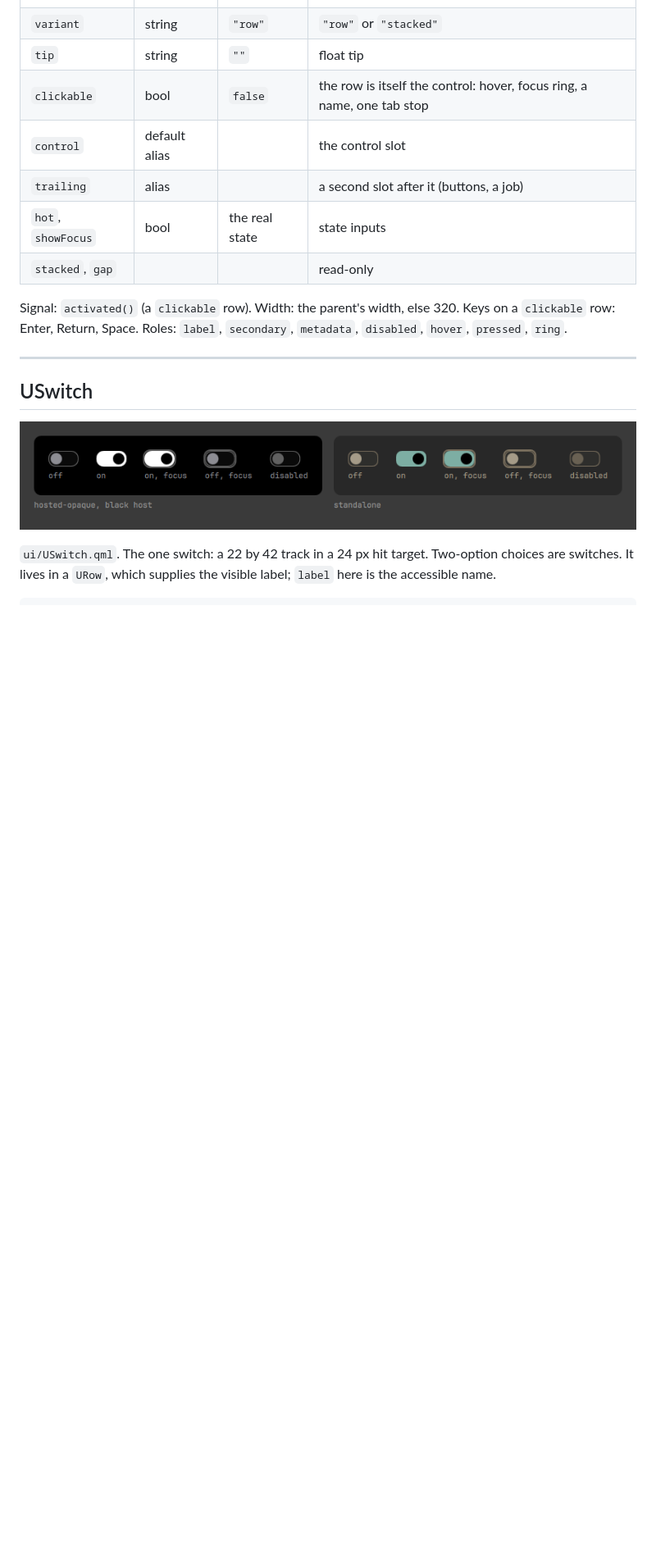
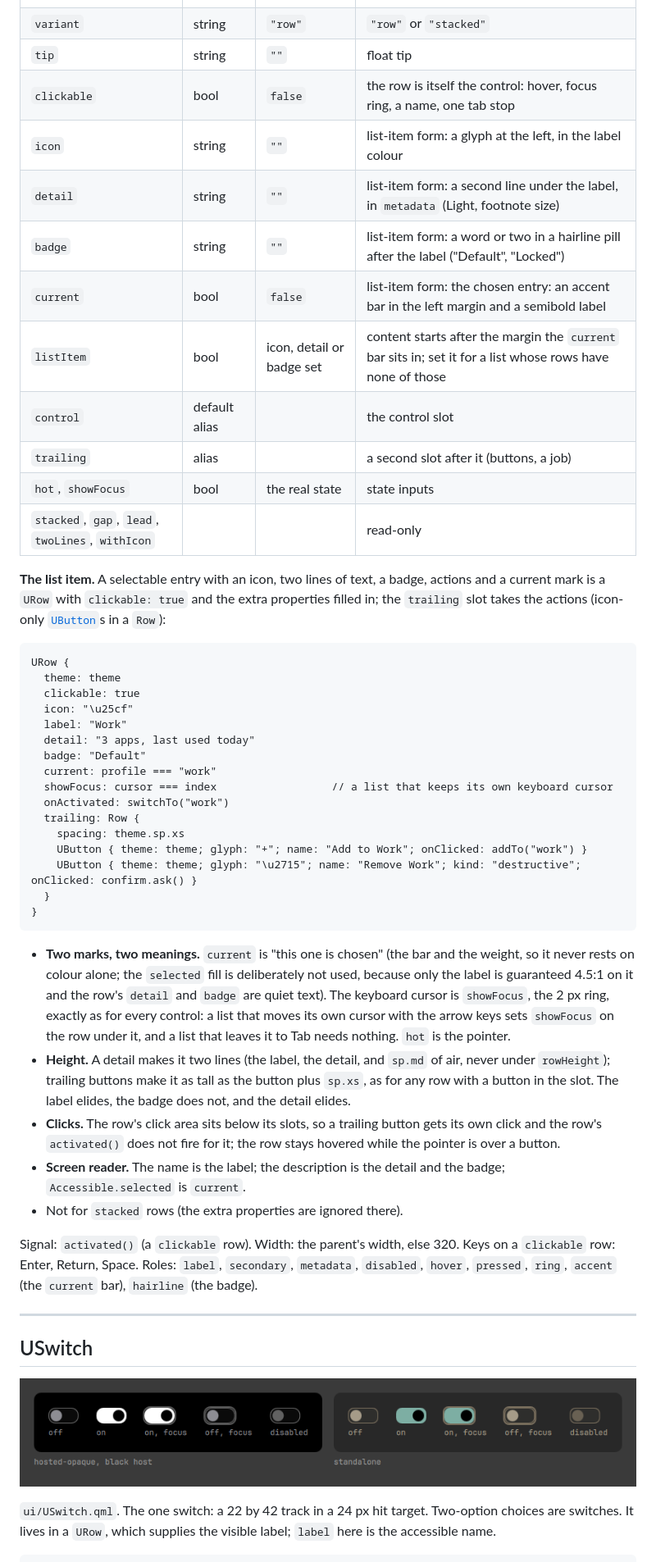
Before and after one commit to Kalinewb/omarchy-ui, a Markdown page: docs/components.md, the part around one of its changes. Shown at 82% size. GitHub-like rendering; blank space fills up the shorter version.

Commit message:
URow: list-item form (icon, detail, badge, current) with actions in trailing
Extends URow additively instead of adding a second row class: all new
properties default off and a row that sets none is laid out as in 1.0.
current is an accent bar and a semibold label (not the selected fill, so
quiet text keeps its contrast); the keyboard cursor stays showFocus. The
click area moves below the slots so a trailing button gets its own click.
Test, docs, specimen, gallery and picture.

Co-Authored-By: Claude Sonnet 5.5 <noreply@anthropic.com>

````diff
--- a/docs/components.md
+++ b/docs/components.md
@@ -263,12 +263,44 @@ A state that cannot be changed is a `value` on the right ("Set by the installer"
 | `variant` | string | `"row"` | `"row"` or `"stacked"` |
 | `tip` | string | `""` | float tip |
 | `clickable` | bool | `false` | the row is itself the control: hover, focus ring, a name, one tab stop |
+| `icon` | string | `""` | list-item form: a glyph at the left, in the label colour |
+| `detail` | string | `""` | list-item form: a second line under the label, in `metadata` (Light, footnote size) |
+| `badge` | string | `""` | list-item form: a word or two in a hairline pill after the label ("Default", "Locked") |
+| `current` | bool | `false` | list-item form: the chosen entry: an accent bar in the left margin and a semibold label |
+| `listItem` | bool | icon, detail or badge set | content starts after the margin the `current` bar sits in; set it for a list whose rows have none of those |
 | `control` | default alias | | the control slot |
 | `trailing` | alias | | a second slot after it (buttons, a job) |
 | `hot`, `showFocus` | bool | the real state | state inputs |
-| `stacked`, `gap` | | | read-only |
+| `stacked`, `gap`, `lead`, `twoLines`, `withIcon` | | | read-only |
 
-Signal: `activated()` (a `clickable` row). Width: the parent's width, else 320. Keys on a `clickable` row: Enter, Return, Space. Roles: `label`, `secondary`, `metadata`, `disabled`, `hover`, `pressed`, `ring`.
+**The list item.** A selectable entry with an icon, two lines of text, a badge, actions and a current mark is a `URow` with `clickable: true` and the extra properties filled in; the `trailing` slot takes the actions (icon-only [`UButton`](#ubutton)s in a `Row`):
+
+```qml
+URow {
+  theme: theme
+  clickable: true
+  icon: "\u25cf"
+  label: "Work"
+  detail: "3 apps, last used today"
+  badge: "Default"
+  current: profile === "work"
+  showFocus: cursor === index                  // a list that keeps its own keyboard cursor
+  onActivated: switchTo("work")
+  trailing: Row {
+    spacing: theme.sp.xs
+    UButton { theme: theme; glyph: "+"; name: "Add to Work"; onClicked: addTo("work") }
+    UButton { theme: theme; glyph: "\u2715"; name: "Remove Work"; kind: "destructive"; onClicked: confirm.ask() }
+  }
+}
+```
+
+- **Two marks, two meanings.** `current` is "this one is chosen" (the bar and the weight, so it never rests on colour alone; the `selected` fill is deliberately not used, because only the label is guaranteed 4.5:1 on it and the row's `detail` and `badge` are quiet text). The keyboard cursor is `showFocus`, the 2 px ring, exactly as for every control: a list that moves its own cursor with the arrow keys sets `showFocus` on the row under it, and a list that leaves it to Tab needs nothing. `hot` is the pointer.
+- **Height.** A detail makes it two lines (the label, the detail, and `sp.md` of air, never under `rowHeight`); trailing buttons make it as tall as the button plus `sp.xs`, as for any row with a button in the slot. The label elides, the badge does not, and the detail elides.
+- **Clicks.** The row's click area sits below its slots, so a trailing button gets its own click and the row's `activated()` does not fire for it; the row stays hovered while the pointer is over a button.
+- **Screen reader.** The name is the label; the description is the detail and the badge; `Accessible.selected` is `current`.
+- Not for `stacked` rows (the extra properties are ignored there).
+
+Signal: `activated()` (a `clickable` row). Width: the parent's width, else 320. Keys on a `clickable` row: Enter, Return, Space. Roles: `label`, `secondary`, `metadata`, `disabled`, `hover`, `pressed`, `ring`, `accent` (the `current` bar), `hairline` (the badge).
 
 ---
 
````
Also changed, not shown: other parts of docs/components.md (+1 -1 lines), CHANGELOG.md (+2 -1 lines), README.md (+1 -1 lines), docs/components/URow.png, 4 other files.
